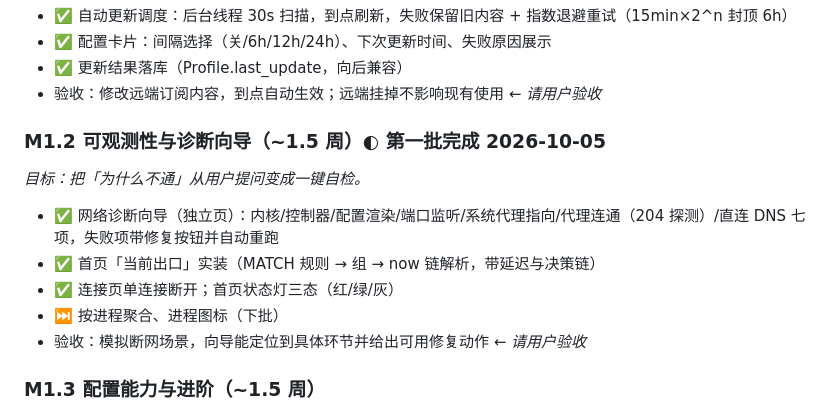
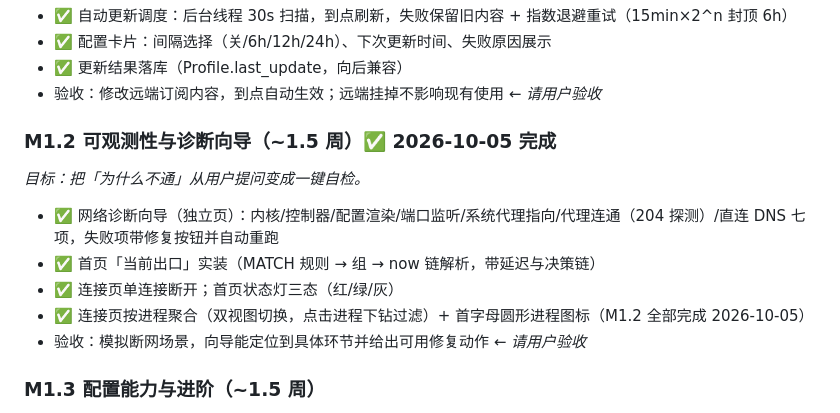
Before and after one commit to Richard-Zhang1019/Crossbow, a Markdown page: docs/ROADMAP.md, the part around the change. Rendered like a GitHub page.

Commit message:
docs: M1.2 全部完成

```diff
--- a/docs/ROADMAP.md
+++ b/docs/ROADMAP.md
@@ -24,12 +24,12 @@
 - ✅ 更新结果落库（Profile.last_update，向后兼容）
 - 验收：修改远端订阅内容，到点自动生效；远端挂掉不影响现有使用 ← *请用户验收*
 
-### M1.2 可观测性与诊断向导（~1.5 周）◐ 第一批完成 2026-10-05
+### M1.2 可观测性与诊断向导（~1.5 周）✅ 2026-10-05 完成
 *目标：把「为什么不通」从用户提问变成一键自检。*
 - ✅ 网络诊断向导（独立页）：内核/控制器/配置渲染/端口监听/系统代理指向/代理连通（204 探测）/直连 DNS 七项，失败项带修复按钮并自动重跑
 - ✅ 首页「当前出口」实装（MATCH 规则 → 组 → now 链解析，带延迟与决策链）
 - ✅ 连接页单连接断开；首页状态灯三态（红/绿/灰）
-- ⏭ 按进程聚合、进程图标（下批）
+- ✅ 连接页按进程聚合（双视图切换，点击进程下钻过滤）+ 首字母圆形进程图标（M1.2 全部完成 2026-10-05）
 - 验收：模拟断网场景，向导能定位到具体环节并给出可用修复动作 ← *请用户验收*
 
 ### M1.3 配置能力与进阶（~1.5 周）
```
